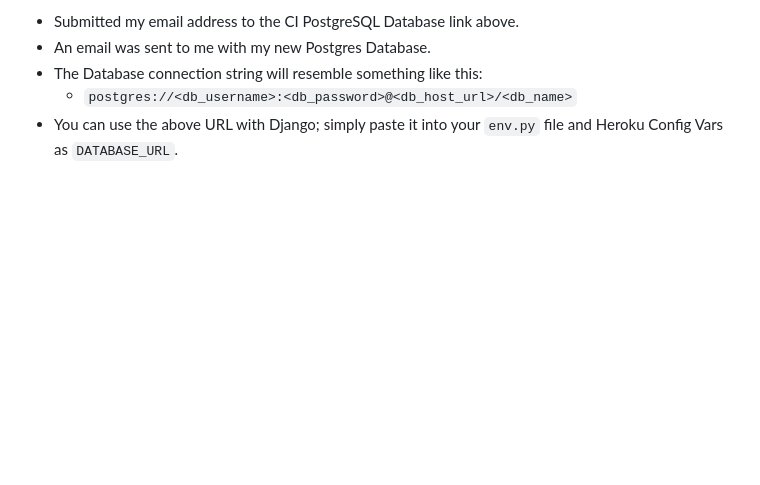
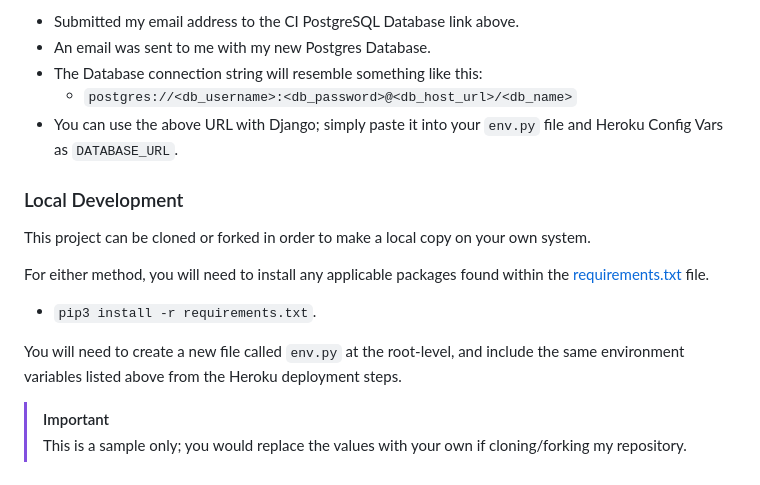
Before and after one commit to Bruce0C/dr.slot, a Markdown page: README.md, the part around the change. Drawn GitHub-style; blank space fills up the shorter version.

Commit message:
Add local development instructions to README.md

```diff
--- a/README.md
+++ b/README.md
@@ -355,3 +355,16 @@ To obtain my own Postgres Database from Code Institute, I followed these steps:
 - The Database connection string will resemble something like this:
     - `postgres://<db_username>:<db_password>@<db_host_url>/<db_name>`
 - You can use the above URL with Django; simply paste it into your `env.py` file and Heroku Config Vars as `DATABASE_URL`.
+
+### Local Development
+
+This project can be cloned or forked in order to make a local copy on your own system.
+
+For either method, you will need to install any applicable packages found within the [requirements.txt](requirements.txt) file.
+
+- `pip3 install -r requirements.txt`.
+
+You will need to create a new file called `env.py` at the root-level, and include the same environment variables listed above from the Heroku deployment steps.
+
+> [!IMPORTANT]
+> This is a sample only; you would replace the values with your own if cloning/forking my repository.
```
